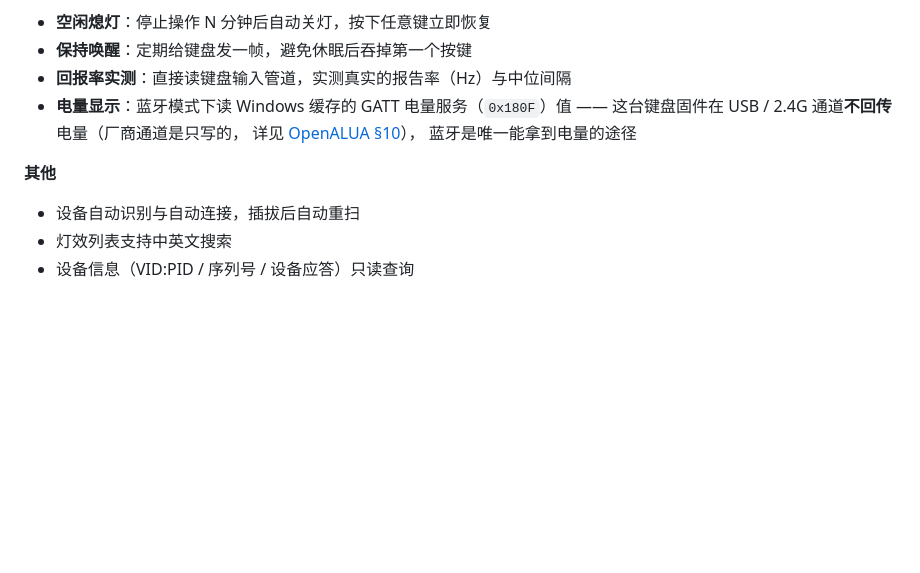
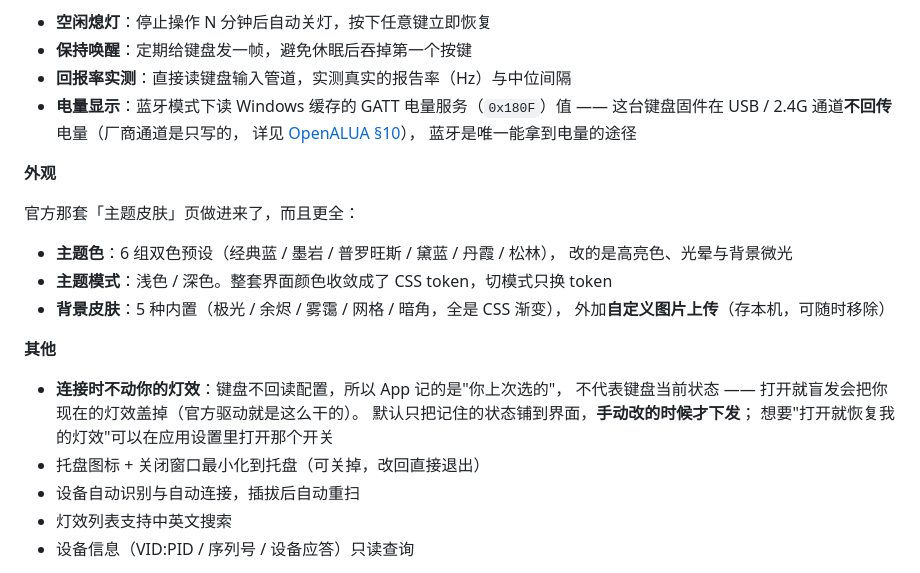
Before and after one commit to shengengfun/MiaHUB, a Markdown page: README.md, the part around the change. GitHub-like rendering; blank space fills up the shorter version.

Commit message:
docs: README 补主题系统与「连接时不动灯效」的说明
Co-authored-by: DeepSeek <noreply@deepseek.com>

```diff
--- a/README.md
+++ b/README.md
@@ -48,8 +48,23 @@
   详见 [OpenALUA §10](https://github.com/shengengfun/OpenALUA/blob/main/docs/PROTOCOL.md#10-电量拿不到有据可查的负面结论)），
   蓝牙是唯一能拿到电量的途径
 
+**外观**
+
+官方那套「主题皮肤」页做进来了，而且更全：
+
+- **主题色**：6 组双色预设（经典蓝 / 墨岩 / 普罗旺斯 / 黛蓝 / 丹霞 / 松林），
+  改的是高亮色、光晕与背景微光
+- **主题模式**：浅色 / 深色。整套界面颜色收敛成了 CSS token，切模式只换 token
+- **背景皮肤**：5 种内置（极光 / 余烬 / 雾霭 / 网格 / 暗角，全是 CSS 渐变），
+  外加**自定义图片上传**（存本机，可随时移除）
+
 **其他**
 
+- **连接时不动你的灯效**：键盘不回读配置，所以 App 记的是"你上次选的"，
+  不代表键盘当前状态 —— 打开就盲发会把你现在的灯效盖掉（官方驱动就是这么干的）。
+  默认只把记住的状态铺到界面，**手动改的时候才下发**；
+  想要"打开就恢复我的灯效"可以在应用设置里打开那个开关
+- 托盘图标 + 关闭窗口最小化到托盘（可关掉，改回直接退出）
 - 设备自动识别与自动连接，插拔后自动重扫
 - 灯效列表支持中英文搜索
 - 设备信息（VID:PID / 序列号 / 设备应答）只读查询
```
